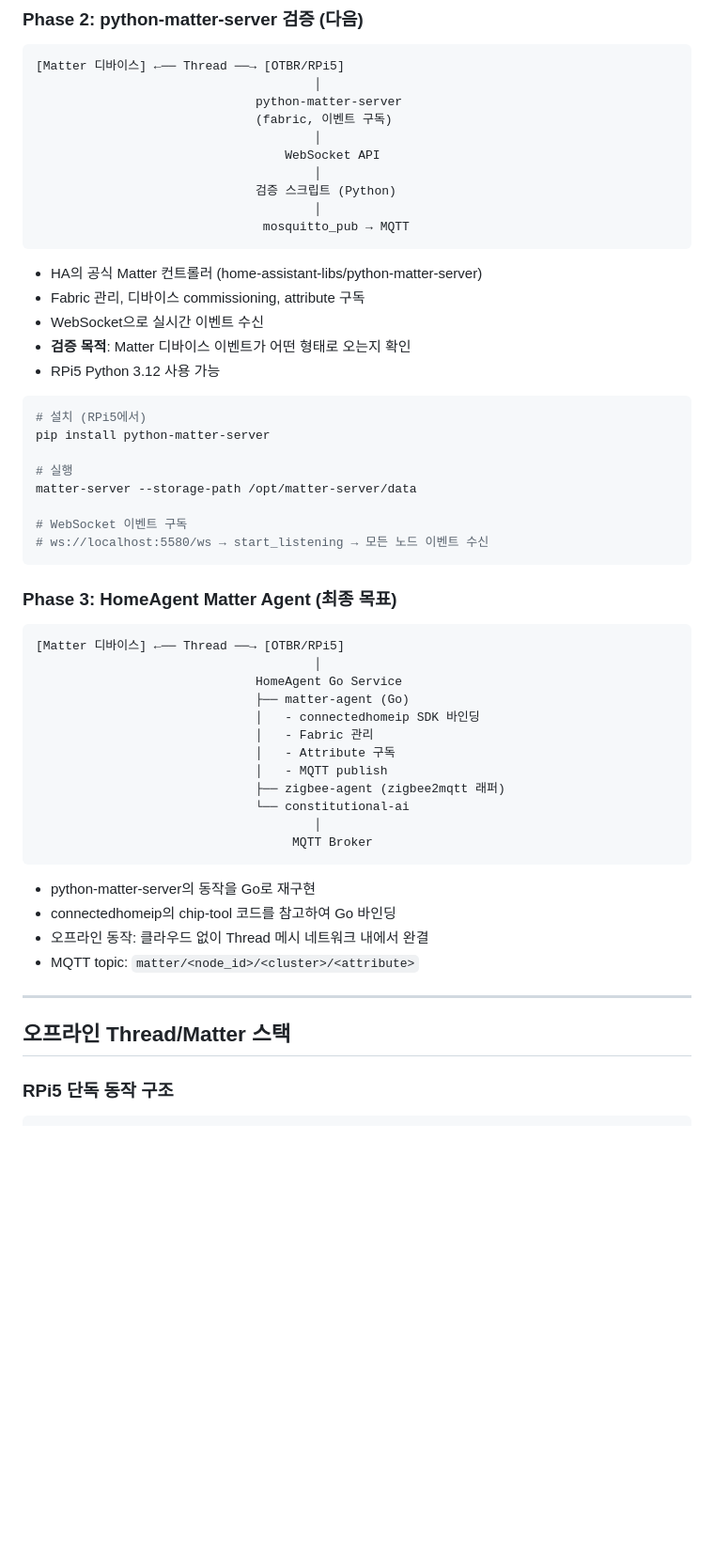
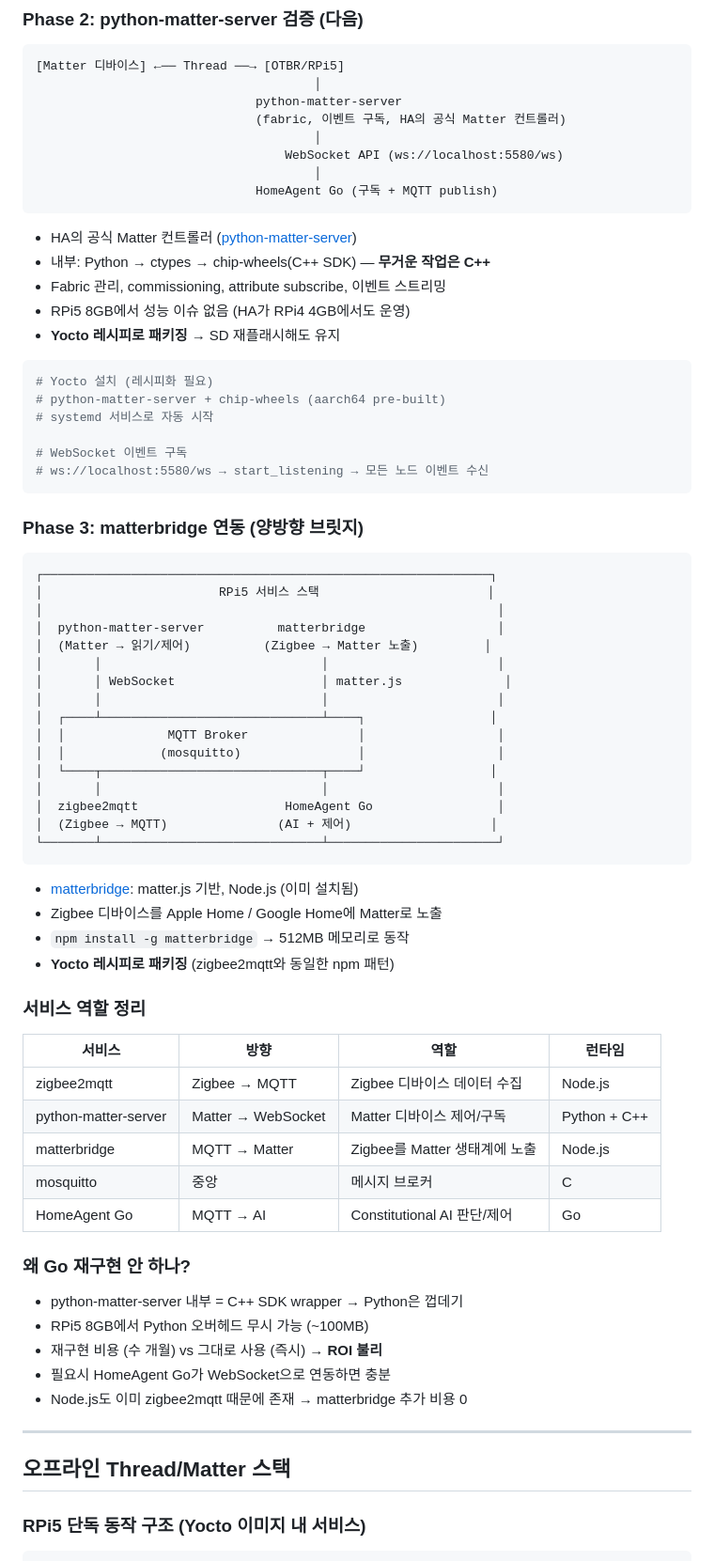
Before and after one commit to junghan0611/homeagent-config, a Markdown page: docs/MQTT-HA.md, the part around one of its changes. Shown at 94% size. GitHub-like rendering; blank space fills up the shorter version.

````diff
--- a/docs/MQTT-HA.md
+++ b/docs/MQTT-HA.md
@@ -160,58 +160,76 @@ ZBDongle-E #2 ──→ Thread RCP (ot-rcp)     ──→ OTBR ──→ Matter
 [Matter 디바이스] ←── Thread ──→ [OTBR/RPi5]
                                       │
                               python-matter-server
-                              (fabric, 이벤트 구독)
+                              (fabric, 이벤트 구독, HA의 공식 Matter 컨트롤러)
                                       │
-                                  WebSocket API
+                                  WebSocket API (ws://localhost:5580/ws)
                                       │
-                              검증 스크립트 (Python)
-                                      │
-                               mosquitto_pub → MQTT
+                              HomeAgent Go (구독 + MQTT publish)
 ```
 
-- HA의 공식 Matter 컨트롤러 (home-assistant-libs/python-matter-server)
-- Fabric 관리, 디바이스 commissioning, attribute 구독
-- WebSocket으로 실시간 이벤트 수신
-- **검증 목적**: Matter 디바이스 이벤트가 어떤 형태로 오는지 확인
-- RPi5 Python 3.12 사용 가능
+- HA의 공식 Matter 컨트롤러 ([python-matter-server](https://github.com/home-assistant-libs/python-matter-server))
+- 내부: Python → ctypes → chip-wheels(C++ SDK) — **무거운 작업은 C++**
+- Fabric 관리, commissioning, attribute subscribe, 이벤트 스트리밍
+- RPi5 8GB에서 성능 이슈 없음 (HA가 RPi4 4GB에서도 운영)
+- **Yocto 레시피로 패키징** → SD 재플래시해도 유지
 
 ```bash
-# 설치 (RPi5에서)
-pip install python-matter-server
-
-# 실행
-matter-server --storage-path /opt/matter-server/data
+# Yocto 설치 (레시피화 필요)
+# python-matter-server + chip-wheels (aarch64 pre-built)
+# systemd 서비스로 자동 시작
 
 # WebSocket 이벤트 구독
 # ws://localhost:5580/ws → start_listening → 모든 노드 이벤트 수신
 ```
 
-### Phase 3: HomeAgent Matter Agent (최종 목표)
+### Phase 3: matterbridge 연동 (양방향 브릿지)
 
 ```
-[Matter 디바이스] ←── Thread ──→ [OTBR/RPi5]
-                                      │
-                              HomeAgent Go Service
-                              ├── matter-agent (Go)
-                              │   - connectedhomeip SDK 바인딩
-                              │   - Fabric 관리
-                              │   - Attribute 구독
-                              │   - MQTT publish
-                              ├── zigbee-agent (zigbee2mqtt 래퍼)
-                              └── constitutional-ai
-                                      │
-                                   MQTT Broker
+┌─────────────────────────────────────────────────────────────┐
+│                        RPi5 서비스 스택                       │
+│                                                              │
+│  python-matter-server          matterbridge                  │
+│  (Matter → 읽기/제어)          (Zigbee → Matter 노출)         │
+│       │                              │                       │
+│       │ WebSocket                    │ matter.js              │
+│       │                              │                       │
+│  ┌────┴──────────────────────────────┴────┐                 │
+│  │              MQTT Broker               │                  │
+│  │             (mosquitto)                │                  │
+│  └────┬──────────────────────────────┬────┘                 │
+│       │                              │                       │
+│  zigbee2mqtt                    HomeAgent Go                 │
+│  (Zigbee → MQTT)               (AI + 제어)                   │
+└───────┴──────────────────────────────┴───────────────────────┘
 ```
 
-- python-matter-server의 동작을 Go로 재구현
-- connectedhomeip의 chip-tool 코드를 참고하여 Go 바인딩
-- 오프라인 동작: 클라우드 없이 Thread 메시 네트워크 내에서 완결
-- MQTT topic: `matter/<node_id>/<cluster>/<attribute>`
+- [matterbridge](https://github.com/Luligu/matterbridge): matter.js 기반, Node.js (이미 설치됨)
+- Zigbee 디바이스를 Apple Home / Google Home에 Matter로 노출
+- `npm install -g matterbridge` → 512MB 메모리로 동작
+- **Yocto 레시피로 패키징** (zigbee2mqtt와 동일한 npm 패턴)
+
+### 서비스 역할 정리
+
+| 서비스 | 방향 | 역할 | 런타임 |
+|--------|------|------|--------|
+| zigbee2mqtt | Zigbee → MQTT | Zigbee 디바이스 데이터 수집 | Node.js |
+| python-matter-server | Matter → WebSocket | Matter 디바이스 제어/구독 | Python + C++ |
+| matterbridge | MQTT → Matter | Zigbee를 Matter 생태계에 노출 | Node.js |
+| mosquitto | 중앙 | 메시지 브로커 | C |
+| HomeAgent Go | MQTT → AI | Constitutional AI 판단/제어 | Go |
+
+### 왜 Go 재구현 안 하나?
+
+- python-matter-server 내부 = C++ SDK wrapper → Python은 껍데기
+- RPi5 8GB에서 Python 오버헤드 무시 가능 (~100MB)
+- 재구현 비용 (수 개월) vs 그대로 사용 (즉시) → **ROI 불리**
+- 필요시 HomeAgent Go가 WebSocket으로 연동하면 충분
+- Node.js도 이미 zigbee2mqtt 때문에 존재 → matterbridge 추가 비용 0
 
 ---
 
 ## 오프라인 Thread/Matter 스택
 
-### RPi5 단독 동작 구조
+### RPi5 단독 동작 구조 (Yocto 이미지 내 서비스)
 
 ```
````
Also changed, not shown: other parts of docs/MQTT-HA.md (+63 -41 lines).
